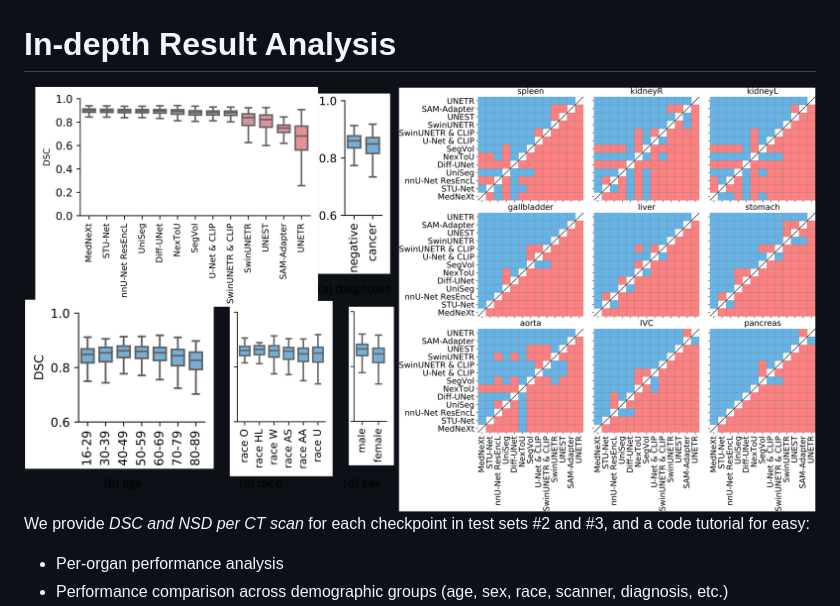
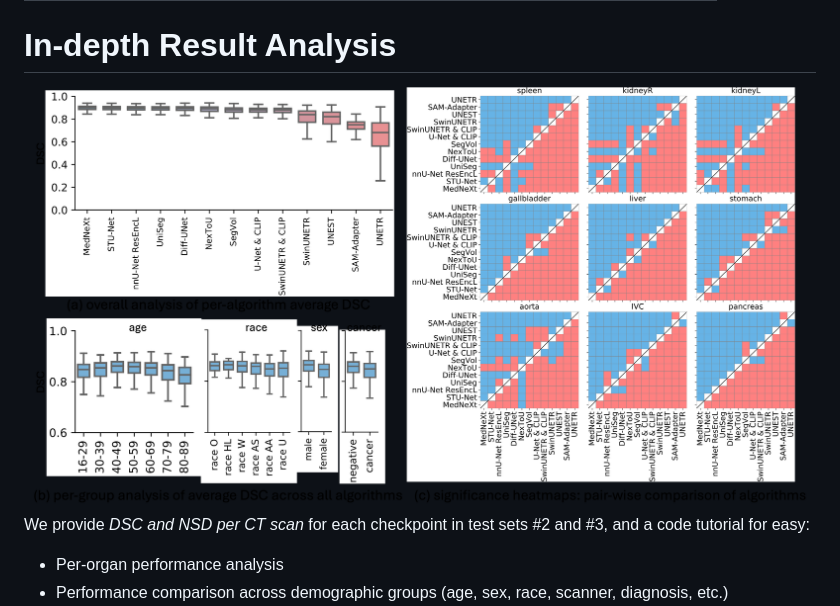
Before and after one commit to MrGiovanni/Touchstone, a Markdown page: README.md, the part around the change. Drawn GitHub-style; pictures changed too: utils/JHHAnalysis.png (deleted), utils/JHHAnalysiswlCaptions.png (added); folded sections open.

Commit message:
update the figure

```diff
--- a/README.md
+++ b/README.md
@@ -263,7 +263,7 @@ We present Touchstone, a large-scale  medical segmentation benchmark based on an
 # In-depth Result Analysis
 
 <div align="center">
-  <img src="utils/JHHAnalysis.png" alt="JHH Analysis" width="1200">
+  <img src="utils/JHHAnalysiswlCaptions.png" alt="JHH Analysis" width="1200">
 </div>
 
 We provide *DSC and NSD per CT scan* for each checkpoint in test sets #2 and #3, and a code tutorial for easy:
```
Also changed, not shown: utils/HeatmapsJHH.png (deleted).
